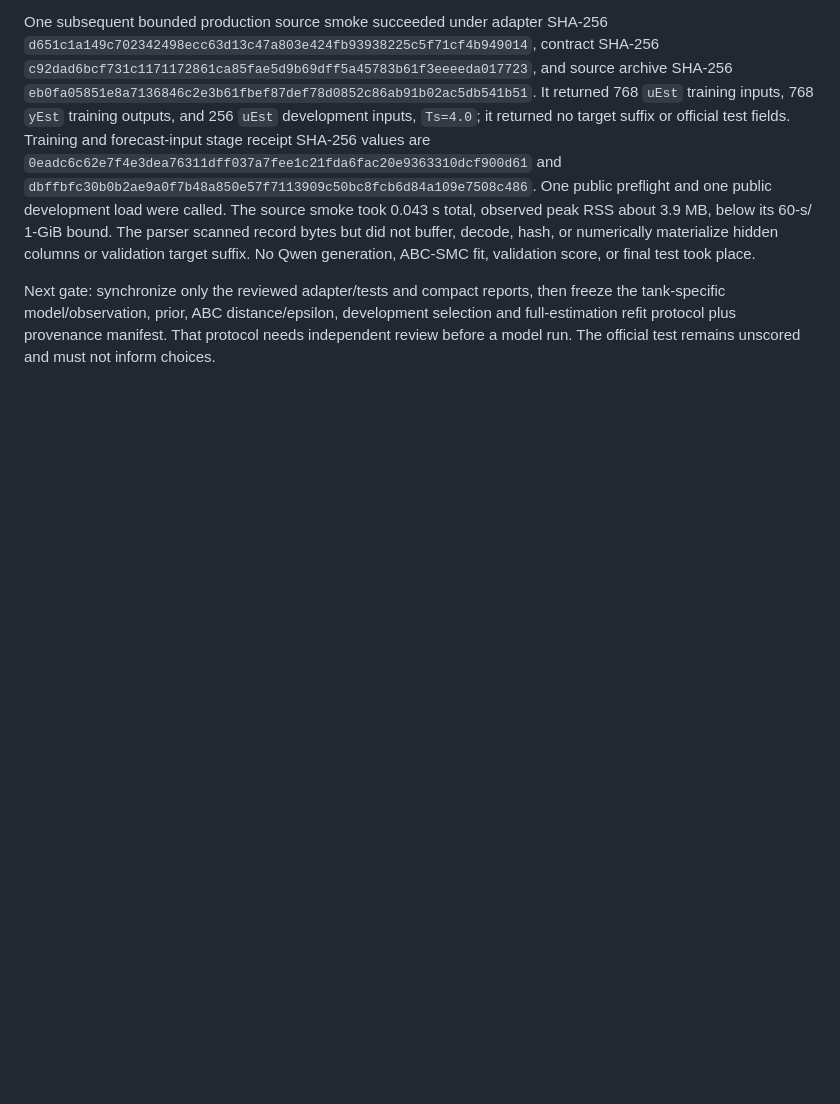
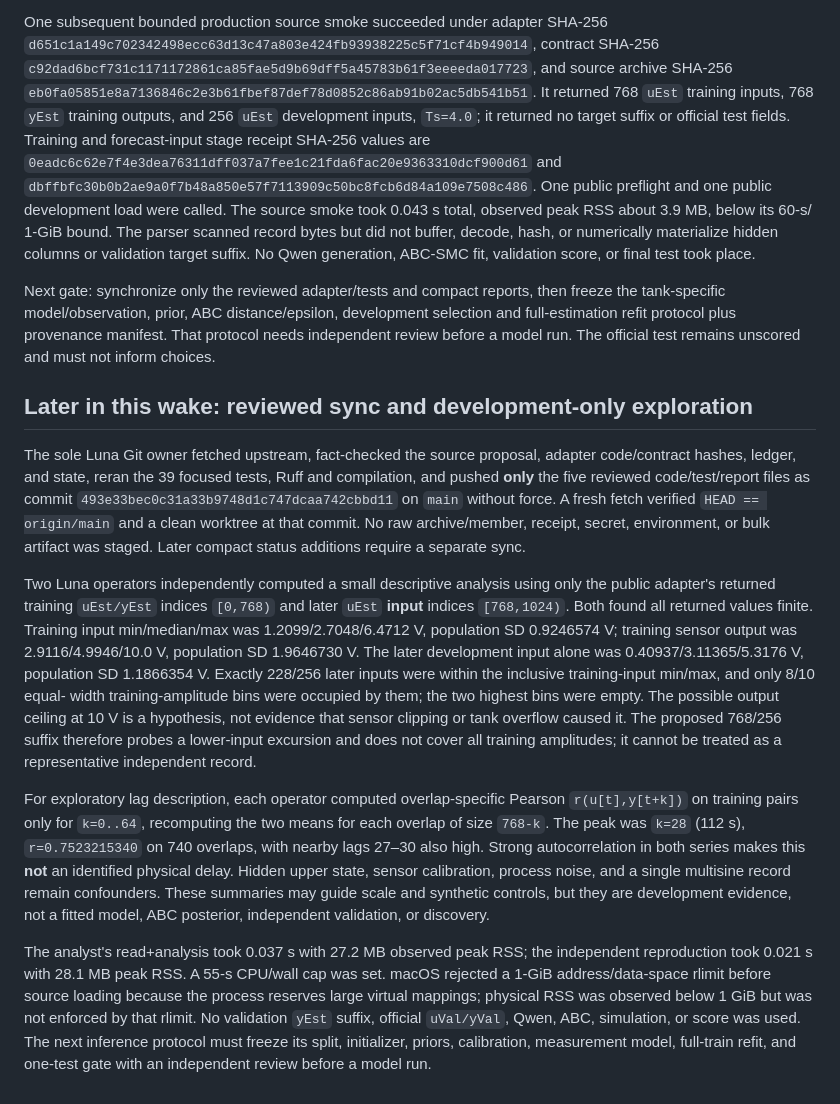
Before and after one commit to SourabhKul/automated-science, a Markdown page: reports/research-ledger/2026-09-26T0906Z.md, the part around the change. Drawn GitHub-style; blank space fills up the shorter version.

Commit message:
Record Cascaded Tanks exploratory evidence

```diff
--- a/reports/research-ledger/2026-09-26T0906Z.md
+++ b/reports/research-ledger/2026-09-26T0906Z.md
@@ -153,3 +153,47 @@ then freeze the tank-specific model/observation, prior, ABC distance/epsilon,
 development selection and full-estimation refit protocol plus provenance
 manifest. That protocol needs independent review before a model run. The
 official test remains unscored and must not inform choices.
+
+## Later in this wake: reviewed sync and development-only exploration
+
+The sole Luna Git owner fetched upstream, fact-checked the source proposal,
+adapter code/contract hashes, ledger, and state, reran the 39 focused tests,
+Ruff and compilation, and pushed **only** the five reviewed code/test/report
+files as commit `493e33bec0c31a33b9748d1c747dcaa742cbbd11` on `main` without
+force. A fresh fetch verified `HEAD == origin/main` and a clean worktree at
+that commit. No raw archive/member, receipt, secret, environment, or bulk
+artifact was staged. Later compact status additions require a separate sync.
+
+Two Luna operators independently computed a small descriptive analysis using
+only the public adapter's returned training `uEst/yEst` indices `[0,768)` and
+later `uEst` **input** indices `[768,1024)`. Both found all returned values
+finite. Training input min/median/max was 1.2099/2.7048/6.4712 V, population
+SD 0.9246574 V; training sensor output was 2.9116/4.9946/10.0 V, population
+SD 1.9646730 V. The later development input alone was
+0.40937/3.11365/5.3176 V, population SD 1.1866354 V. Exactly 228/256 later
+inputs were within the inclusive training-input min/max, and only 8/10 equal-
+width training-amplitude bins were occupied by them; the two highest bins
+were empty. The possible output ceiling at 10 V is a hypothesis, not evidence
+that sensor clipping or tank overflow caused it. The proposed 768/256 suffix
+therefore probes a lower-input excursion and does not cover all training
+amplitudes; it cannot be treated as a representative independent record.
+
+For exploratory lag description, each operator computed overlap-specific
+Pearson `r(u[t],y[t+k])` on training pairs only for `k=0..64`, recomputing the
+two means for each overlap of size `768-k`. The peak was `k=28` (112 s),
+`r=0.7523215340` on 740 overlaps, with nearby lags 27–30 also high. Strong
+autocorrelation in both series makes this **not** an identified physical
+delay. Hidden upper state, sensor calibration, process noise, and a single
+multisine record remain confounders. These summaries may guide scale and
+synthetic controls, but they are development evidence, not a fitted model,
+ABC posterior, independent validation, or discovery.
+
+The analyst's read+analysis took 0.037 s with 27.2 MB observed peak RSS; the
+independent reproduction took 0.021 s with 28.1 MB peak RSS. A 55-s CPU/wall
+cap was set. macOS rejected a 1-GiB address/data-space rlimit before source
+loading because the process reserves large virtual mappings; physical RSS was
+observed below 1 GiB but was not enforced by that rlimit. No validation
+`yEst` suffix, official `uVal/yVal`, Qwen, ABC, simulation, or score was used.
+The next inference protocol must freeze its split, initializer, priors,
+calibration, measurement model, full-train refit, and one-test gate with an
+independent review before a model run.
```
Also changed, not shown: reports/research-state.md (+24 -0 lines).
